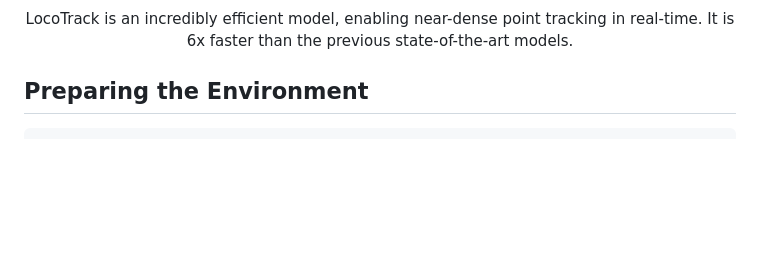
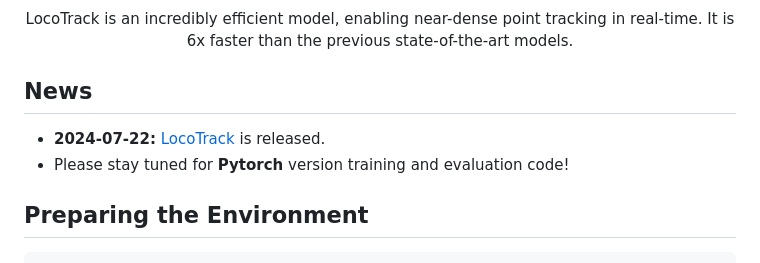
Before and after one commit to cvlab-kaist/locotrack, a Markdown page: README.md, the part around the change. Drawn GitHub-style; blank space fills up the shorter version.

Commit message:
News added

````diff
--- a/README.md
+++ b/README.md
@@ -13,6 +13,10 @@
 <p float='center'><img src="assets/teaser.png" width="80%" /></p>
 <span style="color: green; font-size: 1.3em; font-weight: bold;">LocoTrack is an incredibly efficient model,</span> enabling near-dense point tracking in real-time. It is <span style="color: red; font-size: 1.3em; font-weight: bold;">6x faster</span> than the previous state-of-the-art models.
 </div>
+
+## News
+* **2024-07-22:** [LocoTrack](https://github.com/KU-CVLAB/locotrack/) is released.
+* Please stay tuned for **Pytorch** version training and evaluation code!
 
 ## Preparing the Environment
 ```bash
````
